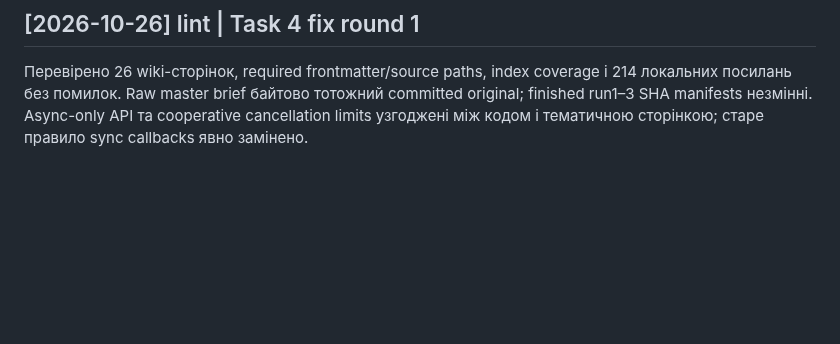
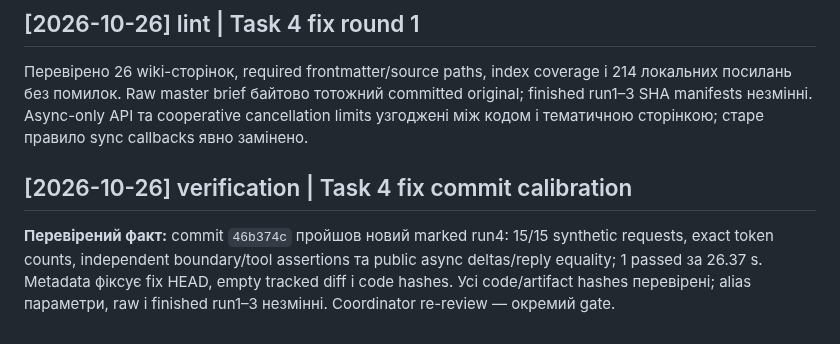
Before and after one commit to cyberdid/B-12, a Markdown page: wiki/log.md, the part around the change. Rendered like a GitHub page; blank space fills up the shorter version.

```diff
--- a/wiki/log.md
+++ b/wiki/log.md
@@ -96,3 +96,7 @@ tags: [history]
 ## [2026-10-26] lint | Task 4 fix round 1
 
 Перевірено 26 wiki-сторінок, required frontmatter/source paths, index coverage і 214 локальних посилань без помилок. Raw master brief байтово тотожний committed original; finished run1–3 SHA manifests незмінні. Async-only API та cooperative cancellation limits узгоджені між кодом і тематичною сторінкою; старе правило sync callbacks явно замінено.
+
+## [2026-10-26] verification | Task 4 fix commit calibration
+
+**Перевірений факт:** commit `46b374c` пройшов новий marked run4: 15/15 synthetic requests, exact token counts, independent boundary/tool assertions та public async deltas/reply equality; 1 passed за 26.37 s. Metadata фіксує fix HEAD, empty tracked diff і code hashes. Усі code/artifact hashes перевірені; alias параметри, raw і finished run1–3 незмінні. Coordinator re-review — окремий gate.
```
Also changed, not shown: wiki/topics/model-transport.md (+2 -0 lines).
